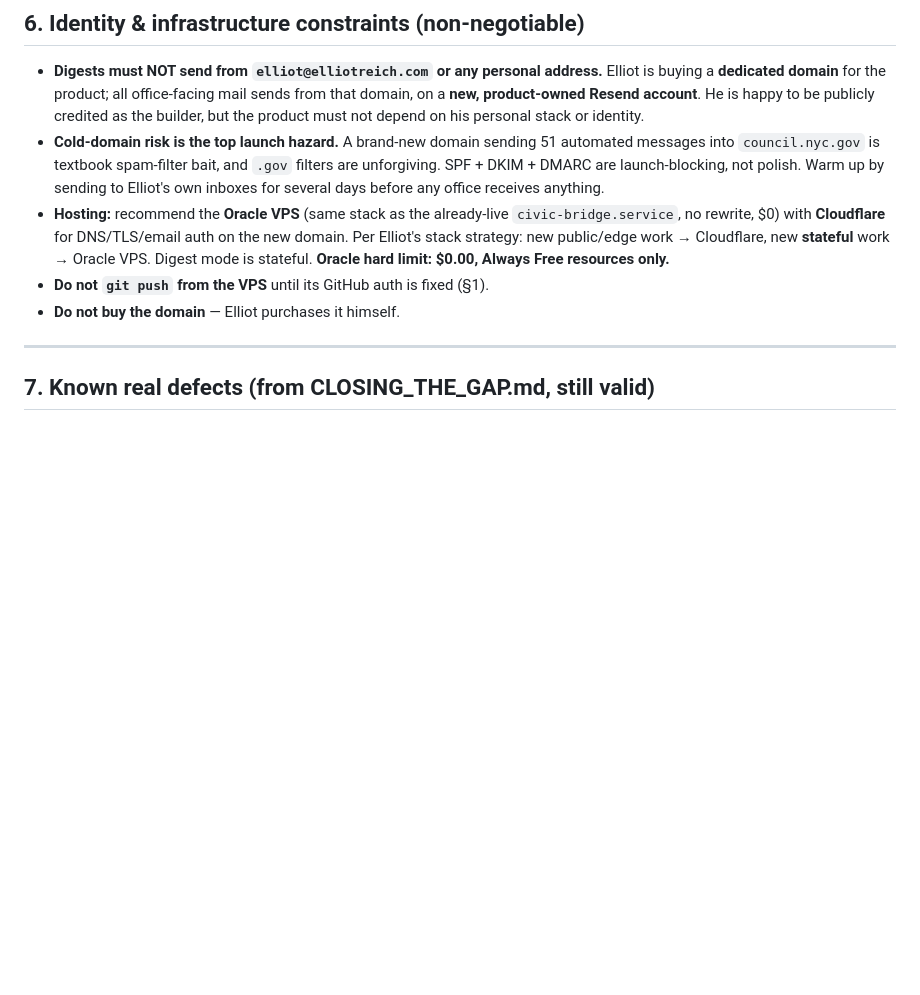
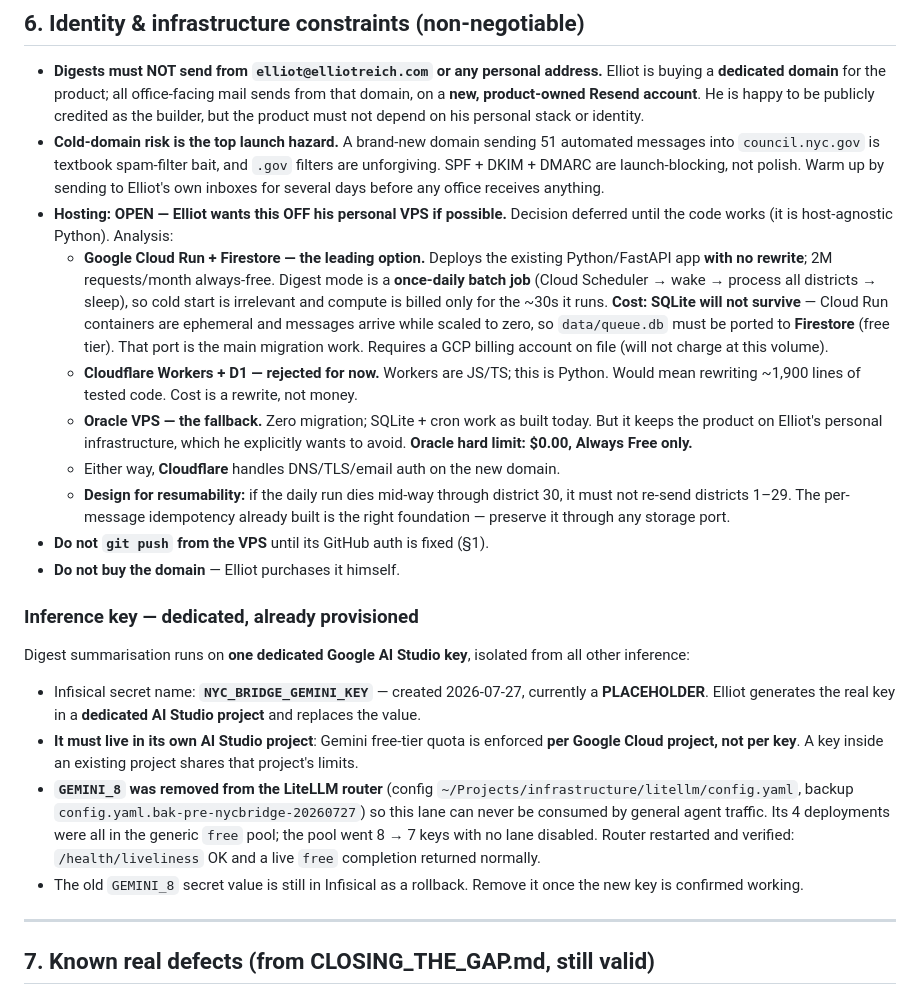
Before and after one commit to elliotreich/tellcityhall.nyc-public, a Markdown page: HANDOFF.md, the part around one of its changes. Rendered like a GitHub page; blank space fills up the shorter version.

```diff
--- a/HANDOFF.md
+++ b/HANDOFF.md
@@ -154,9 +173,21 @@ Honest README rewrite (§0), abuse controls, scheduler enrollment, and a deliber
 
 - **Digests must NOT send from `elliot@elliotreich.com` or any personal address.** Elliot is buying a **dedicated domain** for the product; all office-facing mail sends from that domain, on a **new, product-owned Resend account**. He is happy to be publicly credited as the builder, but the product must not depend on his personal stack or identity.
 - **Cold-domain risk is the top launch hazard.** A brand-new domain sending 51 automated messages into `council.nyc.gov` is textbook spam-filter bait, and `.gov` filters are unforgiving. SPF + DKIM + DMARC are launch-blocking, not polish. Warm up by sending to Elliot's own inboxes for several days before any office receives anything.
-- **Hosting:** recommend the **Oracle VPS** (same stack as the already-live `civic-bridge.service`, no rewrite, $0) with **Cloudflare** for DNS/TLS/email auth on the new domain. Per Elliot's stack strategy: new public/edge work → Cloudflare, new **stateful** work → Oracle VPS. Digest mode is stateful. **Oracle hard limit: $0.00, Always Free resources only.**
+- **Hosting: OPEN — Elliot wants this OFF his personal VPS if possible.** Decision deferred until the code works (it is host-agnostic Python). Analysis:
+  - **Google Cloud Run + Firestore — the leading option.** Deploys the existing Python/FastAPI app **with no rewrite**; 2M requests/month always-free. Digest mode is a **once-daily batch job** (Cloud Scheduler → wake → process all districts → sleep), so cold start is irrelevant and compute is billed only for the ~30s it runs. **Cost: SQLite will not survive** — Cloud Run containers are ephemeral and messages arrive while scaled to zero, so `data/queue.db` must be ported to **Firestore** (free tier). That port is the main migration work. Requires a GCP billing account on file (will not charge at this volume).
+  - **Cloudflare Workers + D1 — rejected for now.** Workers are JS/TS; this is Python. Would mean rewriting ~1,900 lines of tested code. Cost is a rewrite, not money.
+  - **Oracle VPS — the fallback.** Zero migration; SQLite + cron work as built today. But it keeps the product on Elliot's personal infrastructure, which he explicitly wants to avoid. **Oracle hard limit: $0.00, Always Free only.**
+  - Either way, **Cloudflare** handles DNS/TLS/email auth on the new domain.
+  - **Design for resumability:** if the daily run dies mid-way through district 30, it must not re-send districts 1–29. The per-message idempotency already built is the right foundation — preserve it through any storage port.
 - **Do not `git push` from the VPS** until its GitHub auth is fixed (§1).
 - **Do not buy the domain** — Elliot purchases it himself.
+
+### Inference key — dedicated, already provisioned
+Digest summarisation runs on **one dedicated Google AI Studio key**, isolated from all other inference:
+- Infisical secret name: **`NYC_BRIDGE_GEMINI_KEY`** — created 2026-07-27, currently a **PLACEHOLDER**. Elliot generates the real key in a **dedicated AI Studio project** and replaces the value.
+- **It must live in its own AI Studio project**: Gemini free-tier quota is enforced **per Google Cloud project, not per key**. A key inside an existing project shares that project's limits.
+- **`GEMINI_8` was removed from the LiteLLM router** (config `~/Projects/infrastructure/litellm/config.yaml`, backup `config.yaml.bak-pre-nycbridge-20260727`) so this lane can never be consumed by general agent traffic. Its 4 deployments were all in the generic `free` pool; the pool went 8 → 7 keys with no lane disabled. Router restarted and verified: `/health/liveliness` OK and a live `free` completion returned normally.
+- The old `GEMINI_8` secret value is still in Infisical as a rollback. Remove it once the new key is confirmed working.
 
 ---
 
```
Also changed, not shown: other parts of HANDOFF.md (+39 -14 lines).
